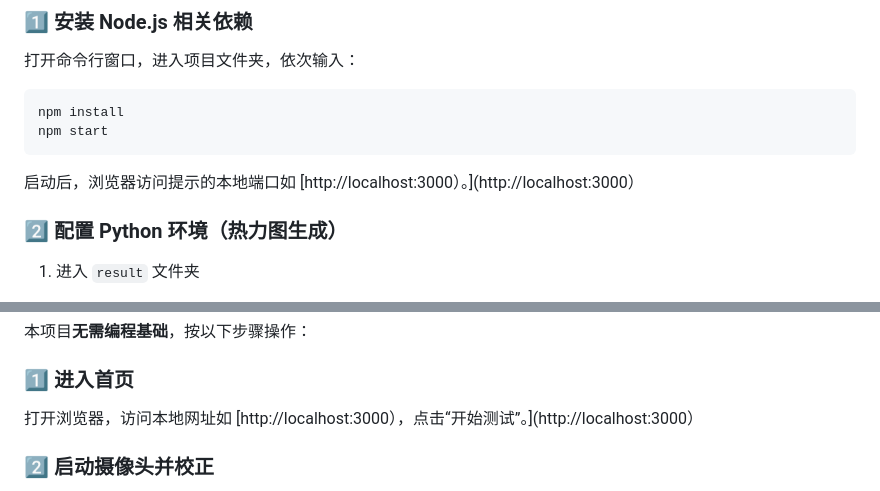
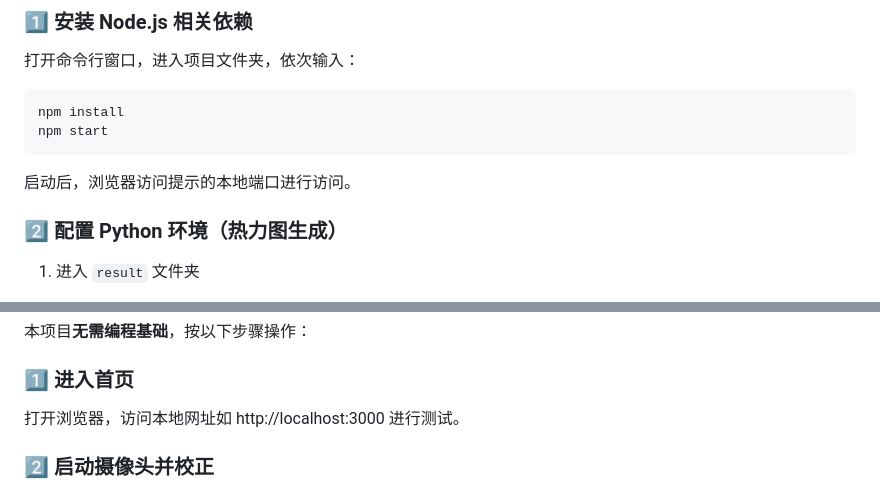
Before and after one commit to stu754/Eye-Tracking-Heatmap-Project, a Markdown page: README.md, 2 parts joined by grey strips. Rendered like a GitHub page.

````diff
--- a/README.md
+++ b/README.md
@@ -65,7 +65,7 @@ npm install
 npm start
 ```
 
-启动后，浏览器访问提示的本地端口如 [http://localhost:3000）。](http://localhost:3000）
+启动后，浏览器访问提示的本地端口进行访问。
 
 ### 2️⃣ 配置 Python 环境（热力图生成）
 
@@ -111,7 +111,7 @@ npm start
 
 ### 1️⃣ 进入首页
 
-打开浏览器，访问本地网址如 [http://localhost:3000），点击“开始测试”。](http://localhost:3000）
+打开浏览器，访问本地网址如 http://localhost:3000 进行测试。
 
 ### 2️⃣ 启动摄像头并校正
 
````
